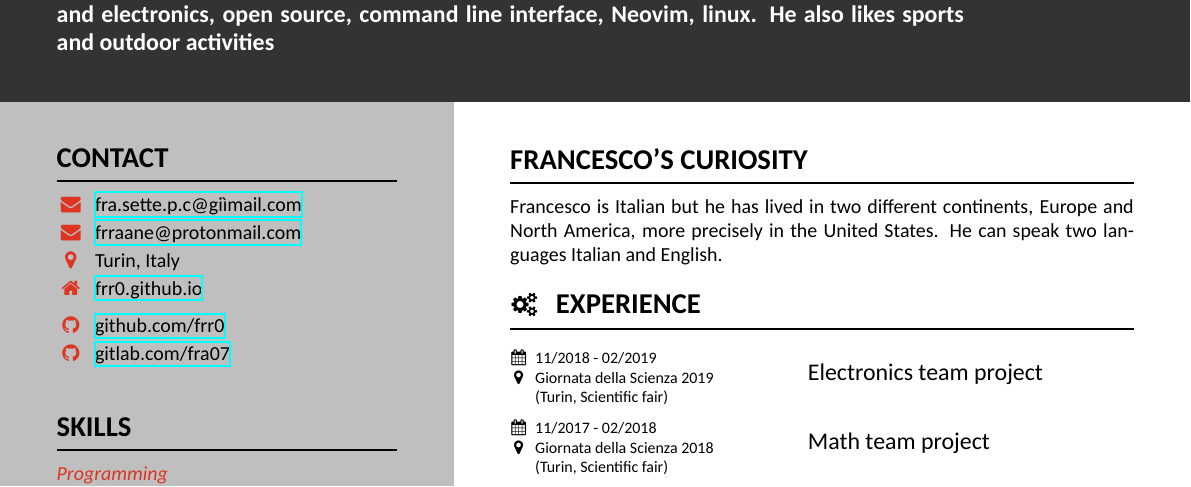
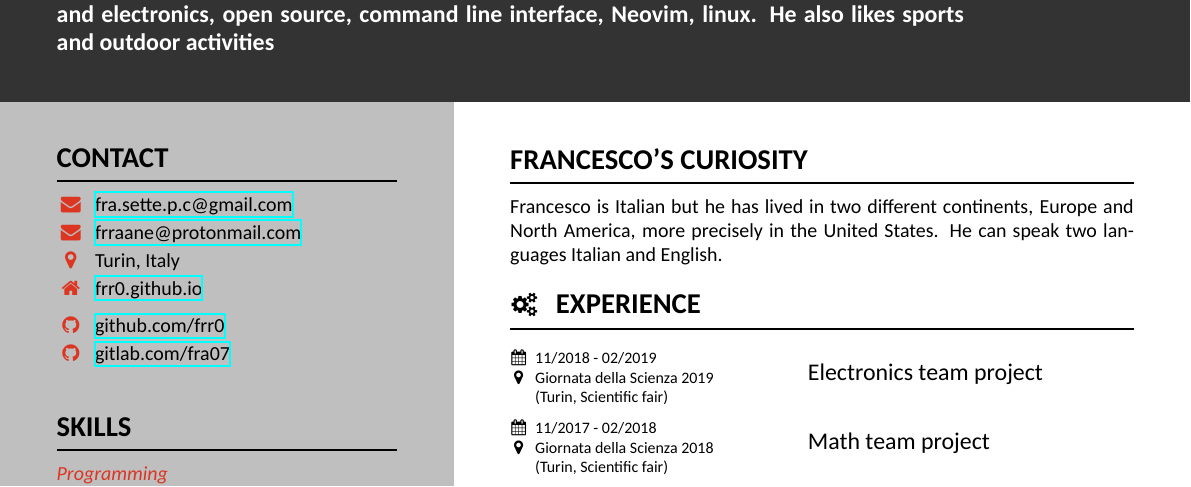
Before and after one commit to frr0/CV, a LaTeX CV (resume.tex): part of the page, cut so that both start at the same text. Compiled offline with XeLaTeX.

Commit message:
Update resume.tex
typo

```diff
--- a/resume.tex
+++ b/resume.tex
@@ -56,7 +56,7 @@
 
     \section{Contact}
 
-    \email{fra.sette.p.c@giìmail.com}
+    \email{fra.sette.p.c@gmail.com}
     \email{frraane@protonmail.com}
     %\phone{}
     \location{Turin, Italy}
```
